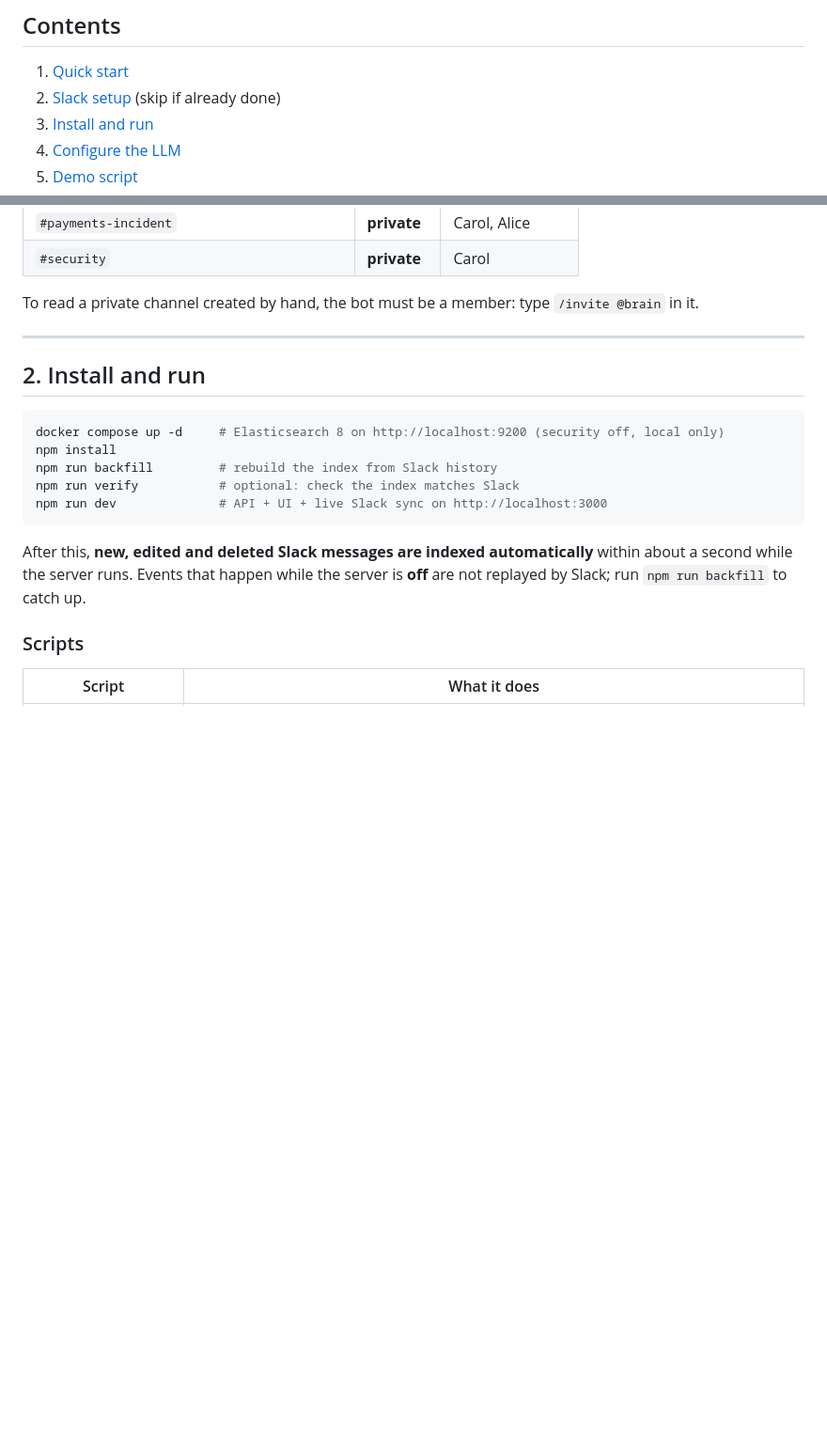
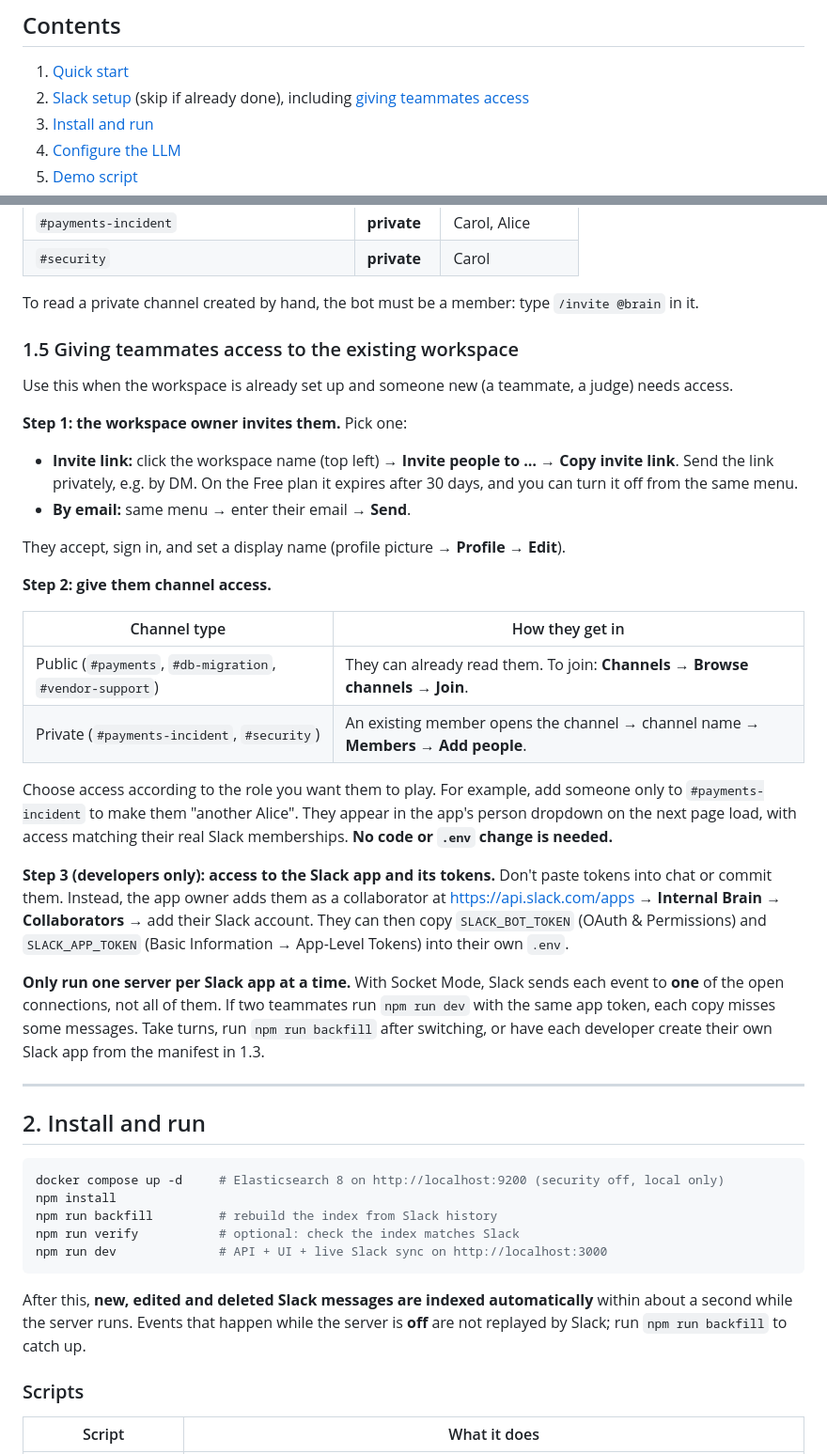
Before and after one commit to winson8222/HMA-Brain, a Markdown page: README.md, 2 parts joined by grey strips. Shown at 94% size. Drawn GitHub-style; blank space fills up the shorter version.

Commit message:
Add guide for giving teammates Slack access

```diff
--- a/README.md
+++ b/README.md
@@ -17,7 +17,7 @@ This repo contains the first connector, **Slack**, plus the shared search, Q&A a
 ## Contents
 
 1. [Quick start](#quick-start)
-2. [Slack setup](#1-slack-setup-skip-if-already-done) (skip if already done)
+2. [Slack setup](#1-slack-setup-skip-if-already-done) (skip if already done), including [giving teammates access](#15-giving-teammates-access-to-the-existing-workspace)
 3. [Install and run](#2-install-and-run)
 4. [Configure the LLM](#3-configure-the-llm-env)
 5. [Demo script](#demo-script)
@@ -137,6 +137,30 @@ This writes **only to Slack**, never to Elasticsearch, and is safe to re-run. It
 | `#security` | **private** | Carol |
 
 To read a private channel created by hand, the bot must be a member: type `/invite @brain` in it.
+
+### 1.5 Giving teammates access to the existing workspace
+
+Use this when the workspace is already set up and someone new (a teammate, a judge) needs access.
+
+**Step 1: the workspace owner invites them.** Pick one:
+
+- **Invite link:** click the workspace name (top left) → **Invite people to …** → **Copy invite link**. Send the link privately, e.g. by DM. On the Free plan it expires after 30 days, and you can turn it off from the same menu.
+- **By email:** same menu → enter their email → **Send**.
+
+They accept, sign in, and set a display name (profile picture → **Profile** → **Edit**).
+
+**Step 2: give them channel access.**
+
+| Channel type | How they get in |
+|---|---|
+| Public (`#payments`, `#db-migration`, `#vendor-support`) | They can already read them. To join: **Channels → Browse channels → Join**. |
+| Private (`#payments-incident`, `#security`) | An existing member opens the channel → channel name → **Members** → **Add people**. |
+
+Choose access according to the role you want them to play. For example, add someone only to `#payments-incident` to make them "another Alice". They appear in the app's person dropdown on the next page load, with access matching their real Slack memberships. **No code or `.env` change is needed.**
+
+**Step 3 (developers only): access to the Slack app and its tokens.** Don't paste tokens into chat or commit them. Instead, the app owner adds them as a collaborator at https://api.slack.com/apps → **Internal Brain** → **Collaborators** → add their Slack account. They can then copy `SLACK_BOT_TOKEN` (OAuth & Permissions) and `SLACK_APP_TOKEN` (Basic Information → App-Level Tokens) into their own `.env`.
+
+**Only run one server per Slack app at a time.** With Socket Mode, Slack sends each event to **one** of the open connections, not all of them. If two teammates run `npm run dev` with the same app token, each copy misses some messages. Take turns, run `npm run backfill` after switching, or have each developer create their own Slack app from the manifest in 1.3.
 
 ---
 
```
